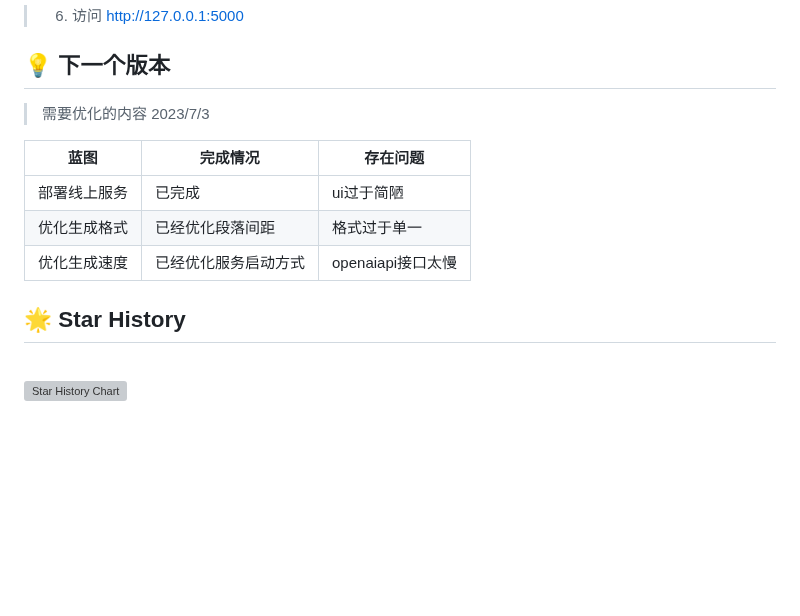
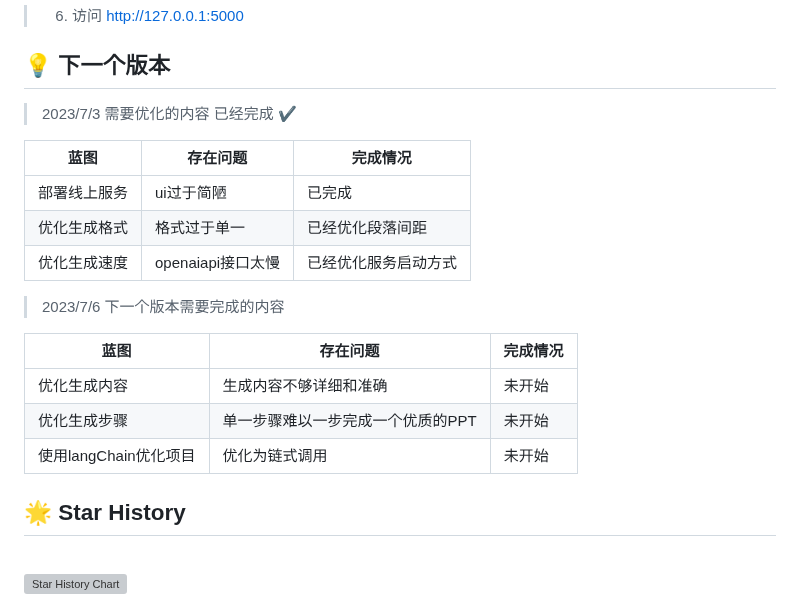
Before and after one commit to limaoyi1/Auto-PPT, a Markdown page: Readme.md, the part around one of its changes. Drawn GitHub-style; blank space fills up the shorter version; grey boxes are pictures that could not be loaded.

```diff
--- a/Readme.md
+++ b/Readme.md
@@ -96,15 +97,27 @@ gunicorn -b 0.0.0.0:5000 --log-level=debug --threads 4 wsgi:application > gunico
 > 6. 访问 http://127.0.0.1:5000
 
 ## 💡 下一个版本
-> 需要优化的内容 2023/7/3
+
+> 2023/7/3 需要优化的内容 已经完成 ✔️
 >
-| 蓝图     | 完成情况       | 存在问题          |
-|--------|------------|---------------|
-| 部署线上服务 | 已完成        | ui过于简陋        |
-| 优化生成格式 | 已经优化段落间距   | 格式过于单一        |
-| 优化生成速度 | 已经优化服务启动方式 | openaiapi接口太慢 |
+
+| 蓝图     | 存在问题          | 完成情况       |
+|--------|---------------|------------|
+| 部署线上服务 | ui过于简陋        | 已完成        |
+| 优化生成格式 | 格式过于单一        | 已经优化段落间距   |
+| 优化生成速度 | openaiapi接口太慢 | 已经优化服务启动方式 |
+
+> 2023/7/6 下一个版本需要完成的内容
+>
+
+| 蓝图              | 存在问题               | 完成情况 |
+|-----------------|--------------------|------|
+| 优化生成内容          | 生成内容不够详细和准确        | 未开始  |
+| 优化生成步骤          | 单一步骤难以一步完成一个优质的PPT | 未开始  |
+| 使用langChain优化项目 | 优化为链式调用            | 未开始  |
 
 ## 🌟 Star History
+
 <br>
 
 [![Star History Chart](https://api.star-history.com/svg?repos=limaoyi1/Auto_PPT&type=Timeline)](https://star-history.com/#limaoyi1/Auto_PPT&Timeline)
```
Also changed, not shown: other parts of Readme.md (+2 -1 lines).
